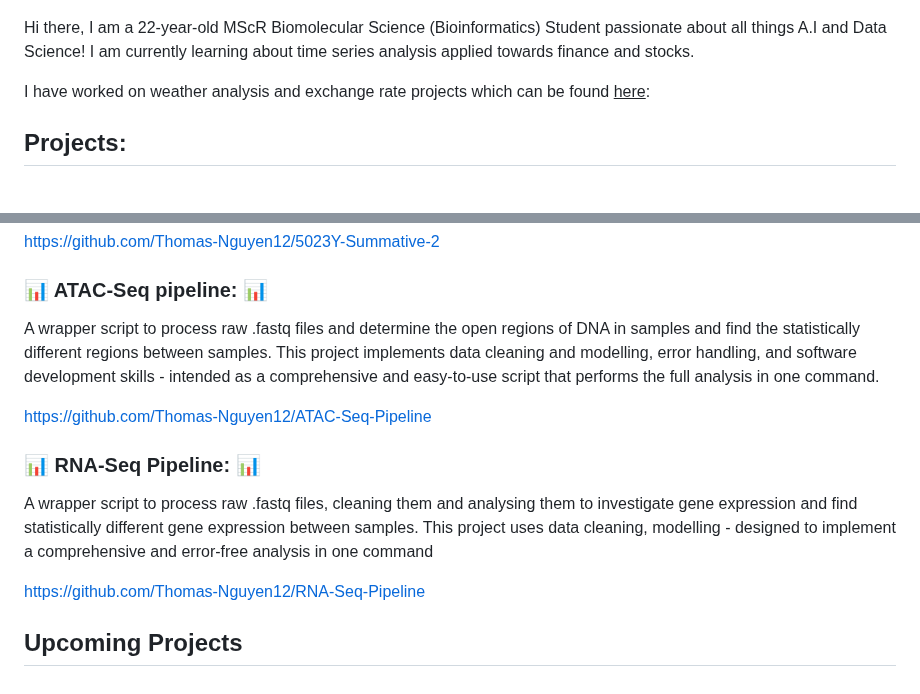
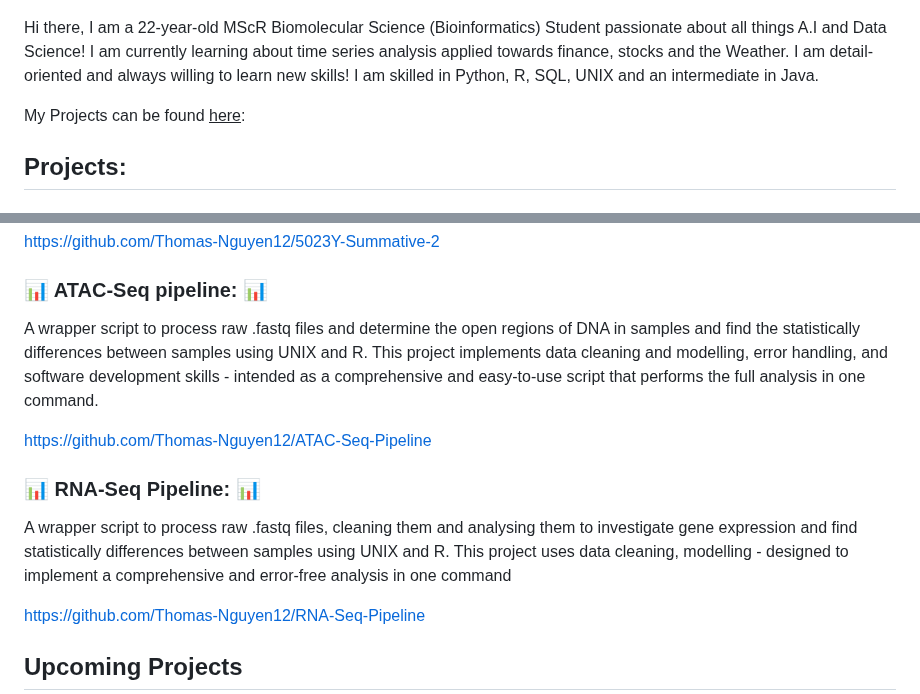
Before and after one commit to Thomas-Nguyen12/Thomas-Nguyen12.github.io, a Markdown page: README.md, 2 parts joined by grey strips. Drawn GitHub-style.

```diff
--- a/README.md
+++ b/README.md
@@ -7,9 +7,9 @@
 
 
 
-Hi there, I am a 22-year-old MScR Biomolecular Science (Bioinformatics) Student passionate about all things A.I and Data Science! I am currently learning about time series analysis applied towards finance and stocks.
+Hi there, I am a 22-year-old MScR Biomolecular Science (Bioinformatics) Student passionate about all things A.I and Data Science! I am currently learning about time series analysis applied towards finance, stocks and the Weather. I am detail-oriented and always willing to learn new skills! I am skilled in Python, R, SQL, UNIX and an intermediate in Java.
 
-I have worked on weather analysis and exchange rate projects which can be found <u>here</u>:
+My Projects can be found <u>here</u>:
 
 ## Projects:
 
@@ -29,12 +29,12 @@ This project is a study on how the Hesperia Comma flies can grow in response to
 https://github.com/Thomas-Nguyen12/5023Y-Summative-2
 
 ### 📊 ATAC-Seq pipeline: 📊
-A wrapper script to process raw .fastq files and determine the open regions of DNA in samples and find the statistically different regions between samples. This project implements data cleaning and modelling, error handling, and software development skills - intended as a comprehensive and easy-to-use script that performs the full analysis in one command.
+A wrapper script to process raw .fastq files and determine the open regions of DNA in samples and find the statistically differences between samples using UNIX and R. This project implements data cleaning and modelling, error handling, and software development skills - intended as a comprehensive and easy-to-use script that performs the full analysis in one command.
 
 https://github.com/Thomas-Nguyen12/ATAC-Seq-Pipeline
 
 ### 📊 RNA-Seq Pipeline: 📊
-A wrapper script to process raw .fastq files, cleaning them and analysing them to investigate gene expression and find statistically different gene expression between samples. This project uses data cleaning, modelling - designed to implement a comprehensive and error-free analysis in one command
+A wrapper script to process raw .fastq files, cleaning them and analysing them to investigate gene expression and find statistically differences between samples using UNIX and R. This project uses data cleaning, modelling - designed to implement a comprehensive and error-free analysis in one command
 
 https://github.com/Thomas-Nguyen12/RNA-Seq-Pipeline
 
```
